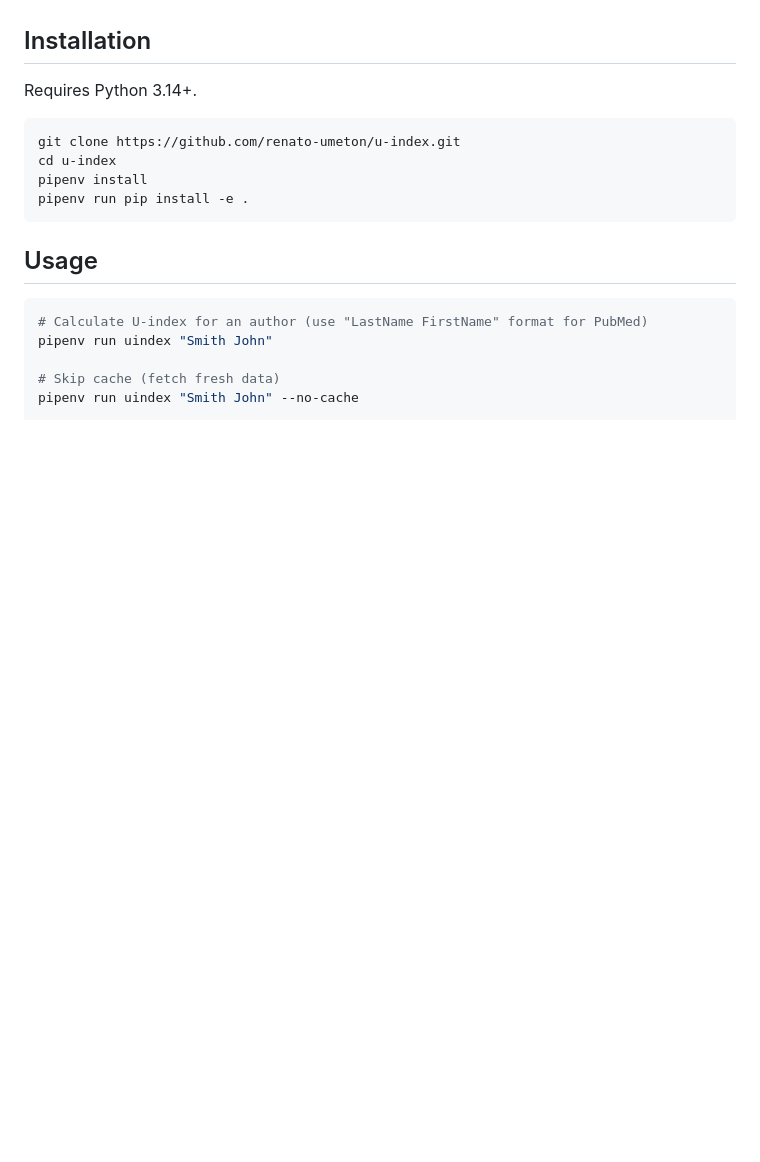
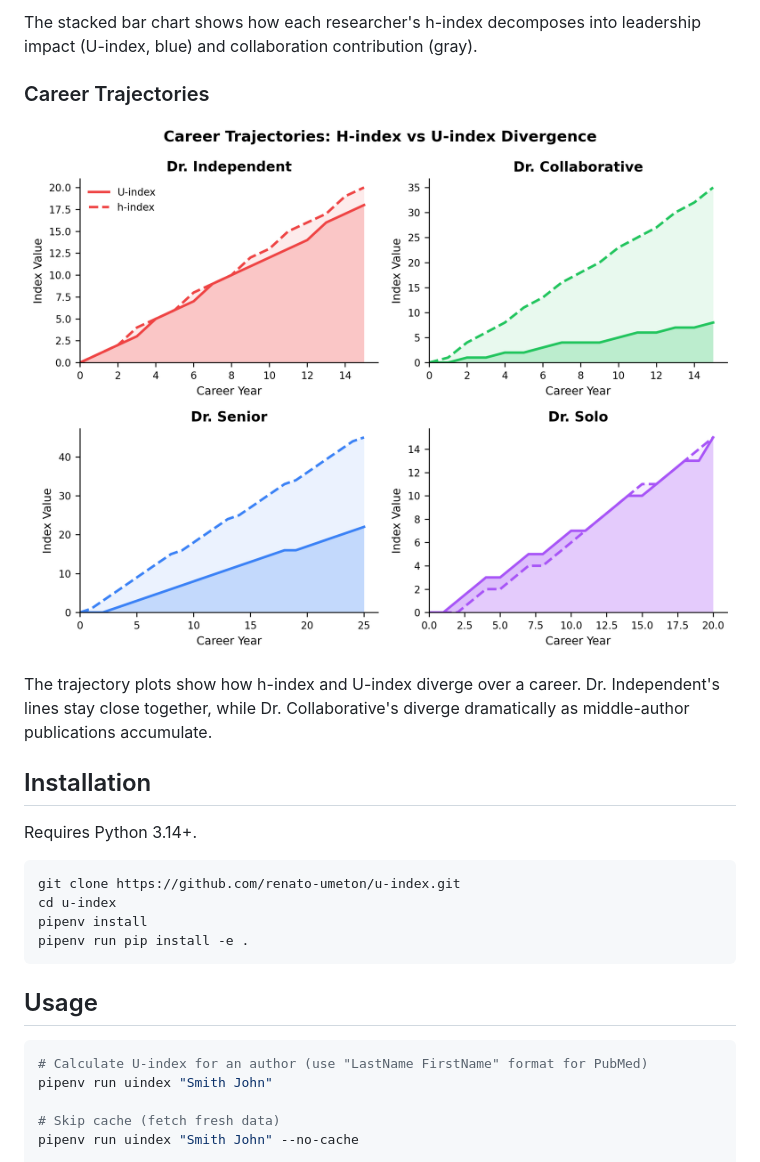
Before and after one commit to renato-umeton/u-index, a Markdown page: README.md, the part around one of its changes. Rendered like a GitHub page; pictures changed too: docs/images/figure_trajectories.png (added); blank space fills up the shorter version.

```diff
--- a/README.md
+++ b/README.md
@@ -29,3 +40,10 @@ The vertical distance from each point to the diagonal represents impact accumula
+The stacked bar chart shows how each researcher's h-index decomposes into leadership impact (U-index, blue) and collaboration contribution (gray).
+
+### Career Trajectories
+
+![Career trajectories](docs/images/figure_trajectories.png)
+
+The trajectory plots show how h-index and U-index diverge over a career. Dr. Independent's lines stay close together, while Dr. Collaborative's diverge dramatically as middle-author publications accumulate.
 
 ## Installation
 
```
Also changed, not shown: other parts of README.md (+16 -5 lines), docs/images/figure_bar_chart.png (added), 5 other files.
